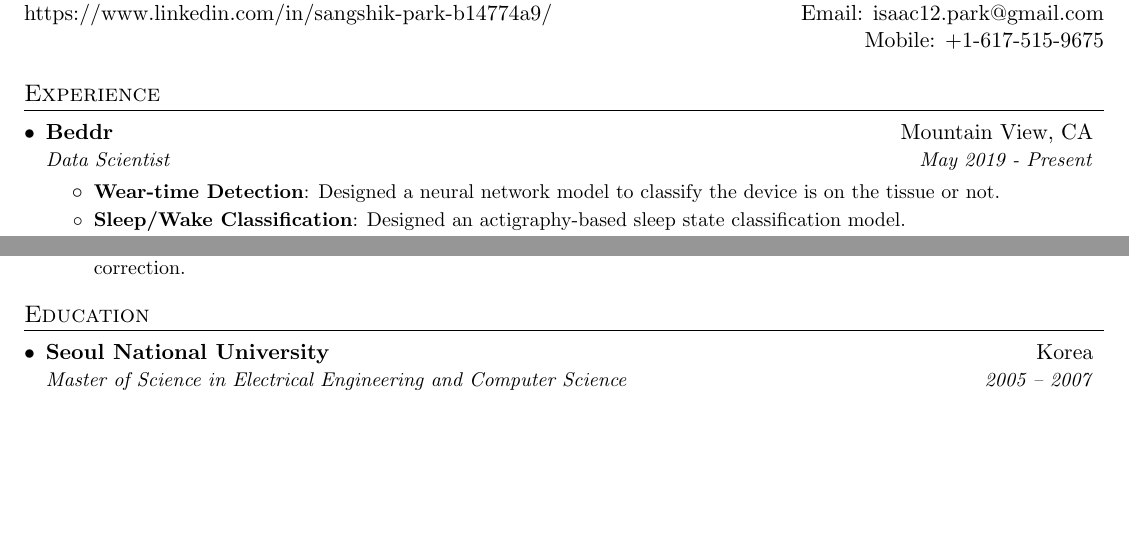
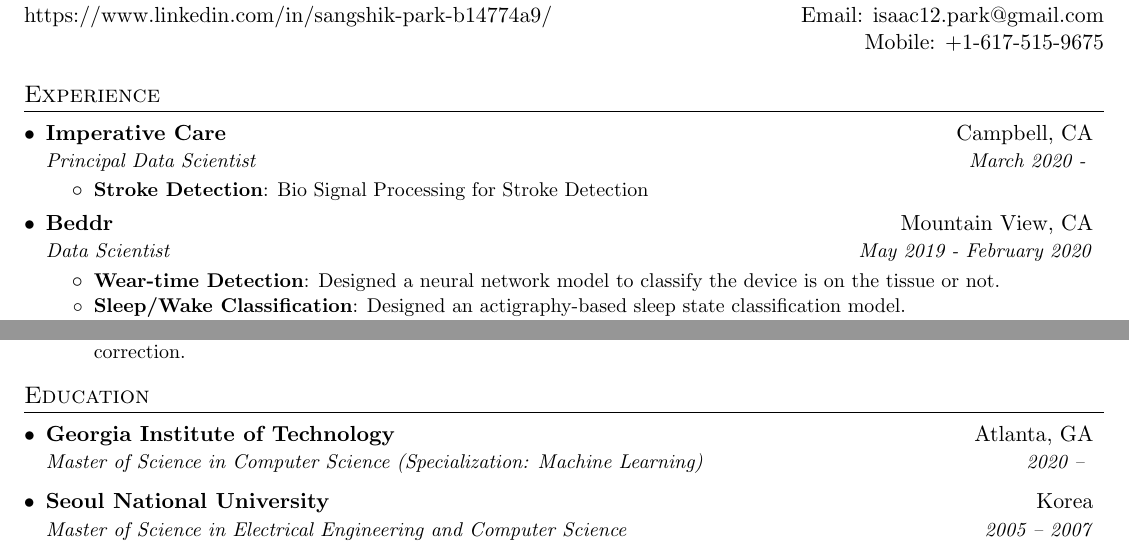
Before and after one commit to pss1207/resume, a LaTeX CV (resume - data scientist.tex): two parts of page 1 of 2, joined at a grey line, cut so that both start at the same text, the shorter picture padded with empty space. Compiled offline with pdfLaTeX.

Commit message:
May 16, 2020

```diff
--- a/resume - data scientist.tex
+++ b/resume - data scientist.tex
@@ -83,10 +83,17 @@
 %-----------EXPERIENCE-----------------
 \section{Experience}
   \resumeSubHeadingListStart
+    \resumeSubheading
+    {Imperative Care}{Campbell, CA}
+    {Principal Data Scientist}{March 2020 - }
+    \resumeItemListStart
+        \resumeItem{Stroke Detection}
+          {Bio Signal Processing for Stroke Detection}
+      \resumeItemListEnd
 
     \resumeSubheading
       {Beddr}{Mountain View, CA}
-      {Data Scientist}{May 2019 - Present}
+      {Data Scientist}{May 2019 - February 2020}
       \resumeItemListStart
         \resumeItem{Wear-time Detection}
           {Designed a neural network model to classify the device is on the tissue or not.}
@@ -153,6 +160,9 @@
 %-----------EDUCATION-----------------
 \section{Education}
   \resumeSubHeadingListStart
+  \resumeSubheading
+      {Georgia Institute of Technology}{Atlanta, GA}
+      {Master of Science in Computer Science (Specialization: Machine Learning)}{2020 -- }
     \resumeSubheading
       {Seoul National University}{Korea}
       {Master of Science in Electrical Engineering and Computer Science}{2005 -- 2007}
```
Also changed, not shown: resume - data scientist.pdf (deleted), resume-Sangshik Park.pdf (added).
